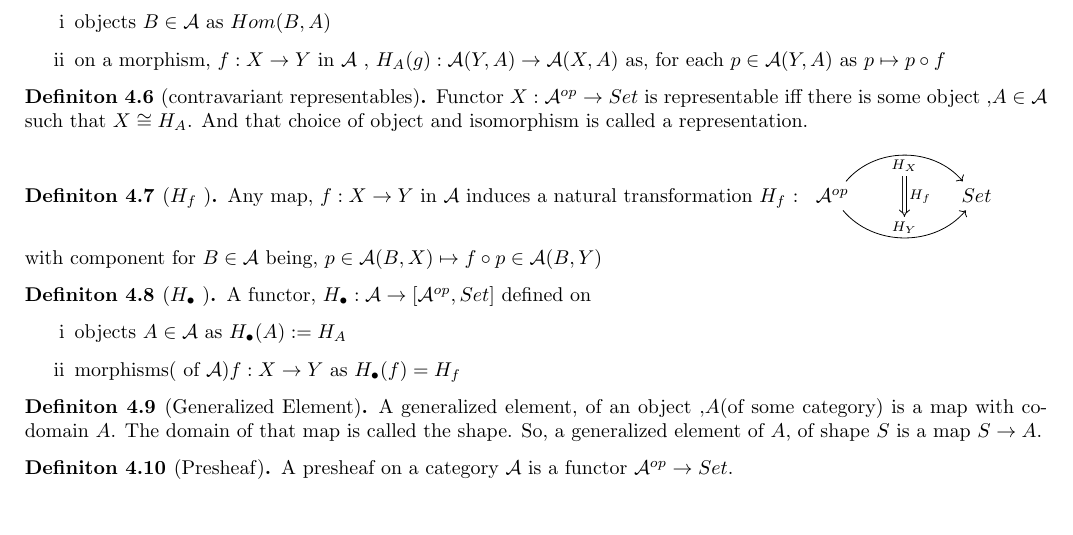
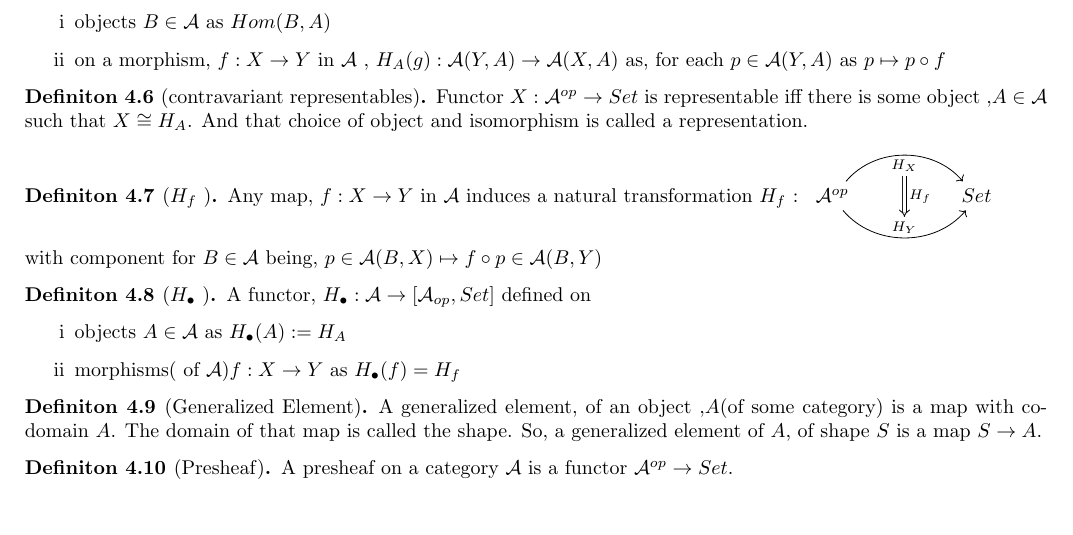
Before and after one commit to 4amVim/Undergrad-Thesis, a LaTeX thesis (Thesis/Examples.tex): part of page 5 of 6, cut so that both start at the same text. Compiled offline with pdfLaTeX.

Commit message:
minor bug again

```diff
--- a/Thesis/Examples.tex
+++ b/Thesis/Examples.tex
@@ -372,8 +372,8 @@ Hereon, only regarding locally small categories.
 
 \end{definition}
 
-\begin{definition}[$H_\bullet$ ] %{{{ Yfunctor made out of contravariant functors H_A	Definition
-	A functor, $H_\bullet : \mathcal{A} \rightarrow [ \mathcal{A}^{op} , Set ] $ defined on
+\begin{definition}[$H_\bullet$ ] %{{{ functor made out of contravariant functors H_A	Definition
+	A functor, $H_\bullet : \mathcal{A} \rightarrow [ \mathcal{A}_{op} , Set ] $ defined on
 	\begin{enumerate}[label=\roman*]
 		\item objects $A \in \mathcal{A} $ as $H_\bullet (A) := H_A$
 		\item morphisms( of $ \mathcal{A} $)$f:X\rightarrow Y$ as $H_\bullet(f)=H_f$
```
